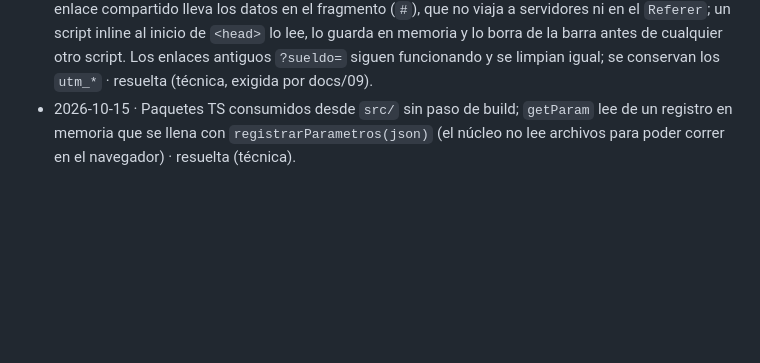
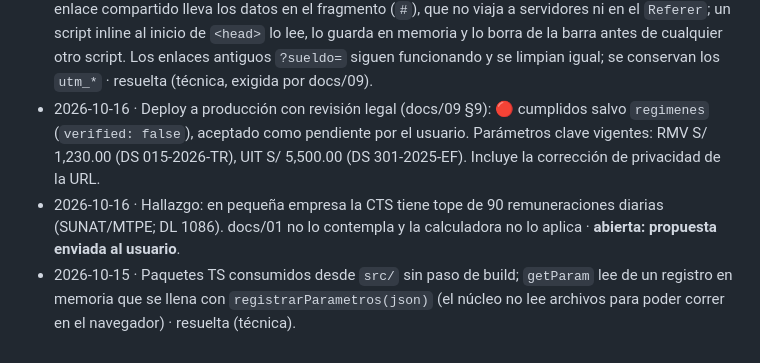
Before and after one commit to csucre25/cuantometoca, a Markdown page: docs/decisiones.md, the part around the change. GitHub-like rendering; blank space fills up the shorter version.

Commit message:
docs(legal): revisión previa al deploy del 16/10/2026 y hallazgo del tope de CTS en pequeña empresa
Co-Authored-By: Claude Opus 5.5 <noreply@anthropic.com>

```diff
--- a/docs/decisiones.md
+++ b/docs/decisiones.md
@@ -35,4 +35,6 @@ Formato: fecha · decisión o duda · motivo · estado (abierta / resuelta por e
 - 2026-10-16 · Watcher de AFP: la SBS bloquea el acceso automatizado (Imperva Incapsula) y no se intenta evadir. Se vigilan dos fuentes: la tabla comparativa de las 4 AFP en afpintegra.pe (comisiones, prima, tope trimestral; una consulta diaria, sin robots.txt restrictivo) y las resoluciones de la SBS publicadas en El Peruano · resuelta por el usuario ("Ambas").
 - 2026-10-16 · Cliente LLM sin SDK: httpx contra `/chat/completions` (contrato común de NVIDIA, OpenAI, Ollama…). El SDK `openai` instalado era la v3 con cliente HTTP propio y API cambiante; se quitó de las dependencias · resuelta (técnica, CLAUDE.md: no acoplar a un proveedor).
 - 2026-10-16 · Privacidad de los datos escritos (docs/09 §2, 🔴): la URL ya no refleja el formulario. El enlace compartido lleva los datos en el fragmento (`#`), que no viaja a servidores ni en el `Referer`; un script inline al inicio de `<head>` lo lee, lo guarda en memoria y lo borra de la barra antes de cualquier otro script. Los enlaces antiguos `?sueldo=` siguen funcionando y se limpian igual; se conservan los `utm_*` · resuelta (técnica, exigida por docs/09).
+- 2026-10-16 · Deploy a producción con revisión legal (docs/09 §9): 🔴 cumplidos salvo `regimenes` (`verified: false`), aceptado como pendiente por el usuario. Parámetros clave vigentes: RMV S/ 1,230.00 (DS 015-2026-TR), UIT S/ 5,500.00 (DS 301-2025-EF). Incluye la corrección de privacidad de la URL.
+- 2026-10-16 · Hallazgo: en pequeña empresa la CTS tiene tope de 90 remuneraciones diarias (SUNAT/MTPE; DL 1086). docs/01 no lo contempla y la calculadora no lo aplica · **abierta: propuesta enviada al usuario**.
 - 2026-10-15 · Paquetes TS consumidos desde `src/` sin paso de build; `getParam` lee de un registro en memoria que se llena con `registrarParametros(json)` (el núcleo no lee archivos para poder correr en el navegador) · resuelta (técnica).
```
Also changed, not shown: docs/09-revision-legal.md (+2 -1 lines).
